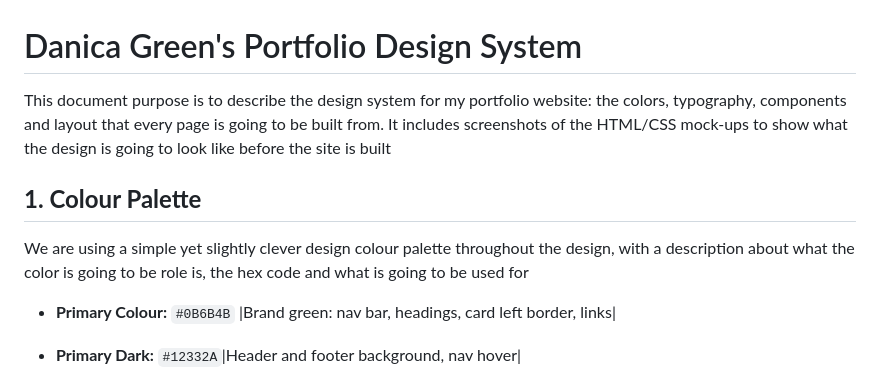
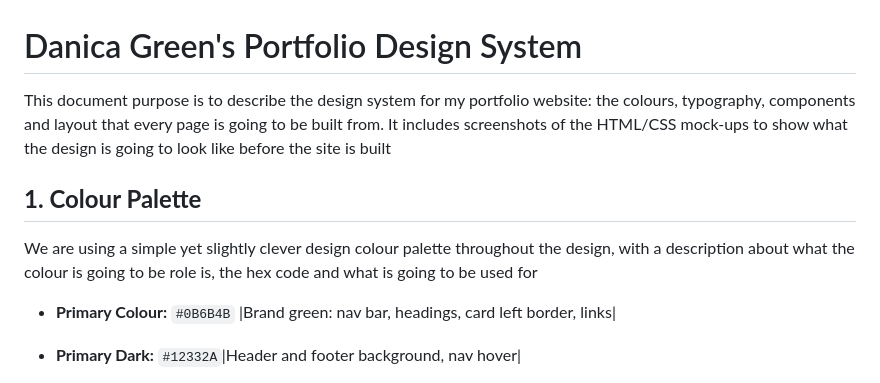
Before and after one commit to danicagrn/cst3106_labs, a Markdown page: lab4/design.md, the part around the change. Rendered like a GitHub page.

Commit message:
one final spelling mistake fix

```diff
--- a/lab4/design.md
+++ b/lab4/design.md
@@ -1,10 +1,10 @@
 # Danica Green's Portfolio Design System
 
-This document purpose is to describe the design system for my portfolio website: the colors, typography, components and layout that every page is going to be built from. It includes screenshots of the HTML/CSS mock-ups to show what the design is going to look like before the site is built
+This document purpose is to describe the design system for my portfolio website: the colours, typography, components and layout that every page is going to be built from. It includes screenshots of the HTML/CSS mock-ups to show what the design is going to look like before the site is built
 
 ## **1. Colour Palette**
 
-We are using a simple yet slightly clever design colour palette throughout the design, with a description about what the color is going to be role is, the hex code and what is going to be used for
+We are using a simple yet slightly clever design colour palette throughout the design, with a description about what the colour is going to be role is, the hex code and what is going to be used for
 
 - **Primary Colour:** `#0B6B4B` |Brand green: nav bar, headings, card left border, links|
 
```
